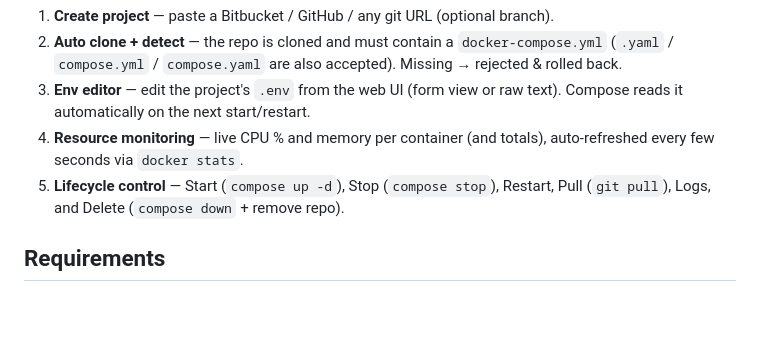
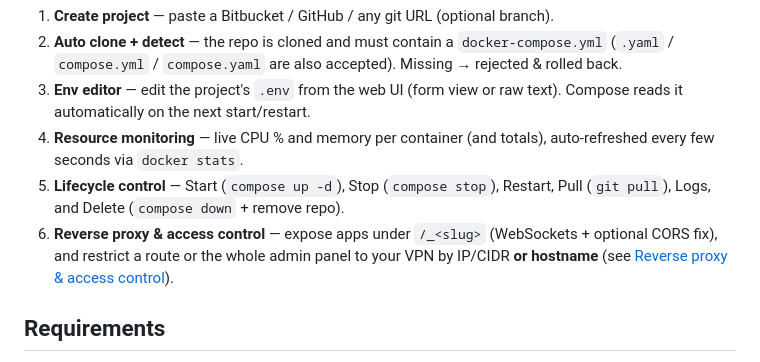
Before and after one commit to OctopusRage/hormuz-dock, a Markdown page: README.md, the part around one of its changes. Rendered like a GitHub page; blank space fills up the shorter version.

```diff
--- a/README.md
+++ b/README.md
@@ -30,6 +30,9 @@ Re-run it any time to update. It prints the generated `admin` password on first
    auto-refreshed every few seconds via `docker stats`.
 5. **Lifecycle control** — Start (`compose up -d`), Stop (`compose stop`),
    Restart, Pull (`git pull`), Logs, and Delete (`compose down` + remove repo).
+6. **Reverse proxy & access control** — expose apps under `/_<slug>` (WebSockets +
+   optional CORS fix), and restrict a route or the whole admin panel to your VPN by
+   IP/CIDR **or hostname** (see [Reverse proxy & access control](#reverse-proxy--access-control)).
 
 ## Requirements
 
```
Also changed, not shown: other parts of README.md (+45 -2 lines).
